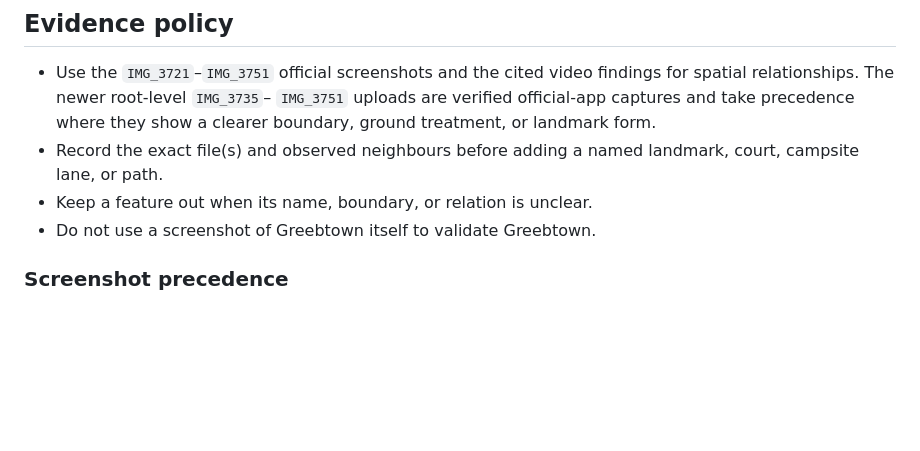
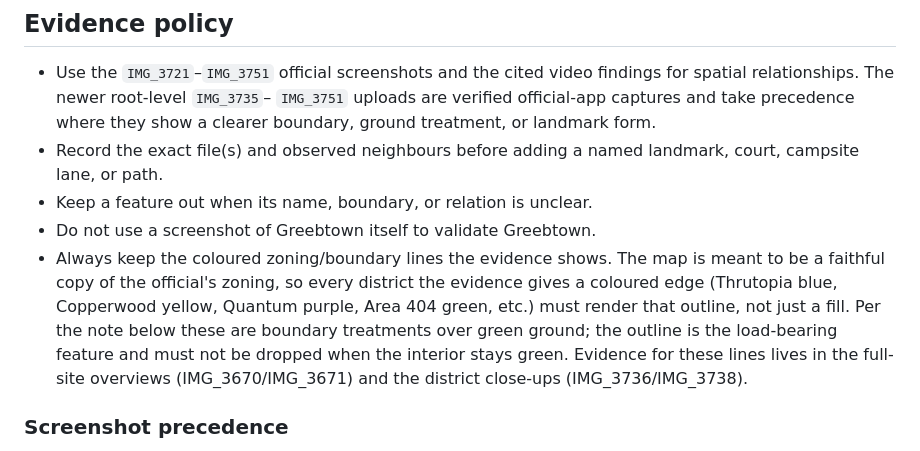
Before and after one commit to emmachilds98-wq/Greebtown-App, a Markdown page: docs/map-evidence/SOURCE_OF_TRUTH.md, the part around the change. Rendered like a GitHub page; blank space fills up the shorter version.

```diff
--- a/docs/map-evidence/SOURCE_OF_TRUTH.md
+++ b/docs/map-evidence/SOURCE_OF_TRUTH.md
@@ -31,6 +31,14 @@ reviewed flat diagram.
   landmark, court, campsite lane, or path.
 - Keep a feature out when its name, boundary, or relation is unclear.
 - Do not use a screenshot of Greebtown itself to validate Greebtown.
+- Always keep the coloured zoning/boundary lines the evidence shows. The map is
+  meant to be a faithful copy of the official's zoning, so every district the
+  evidence gives a coloured edge (Thrutopia blue, Copperwood yellow, Quantum
+  purple, Area 404 green, etc.) must render that outline, not just a fill. Per
+  the note below these are boundary treatments over green ground; the outline is
+  the load-bearing feature and must not be dropped when the interior stays
+  green. Evidence for these lines lives in the full-site overviews
+  (IMG_3670/IMG_3671) and the district close-ups (IMG_3736/IMG_3738).
 
 ### Screenshot precedence
 
```
Also changed, not shown: docs/MAP_WORKING_AGREEMENT.md (+10 -0 lines).
